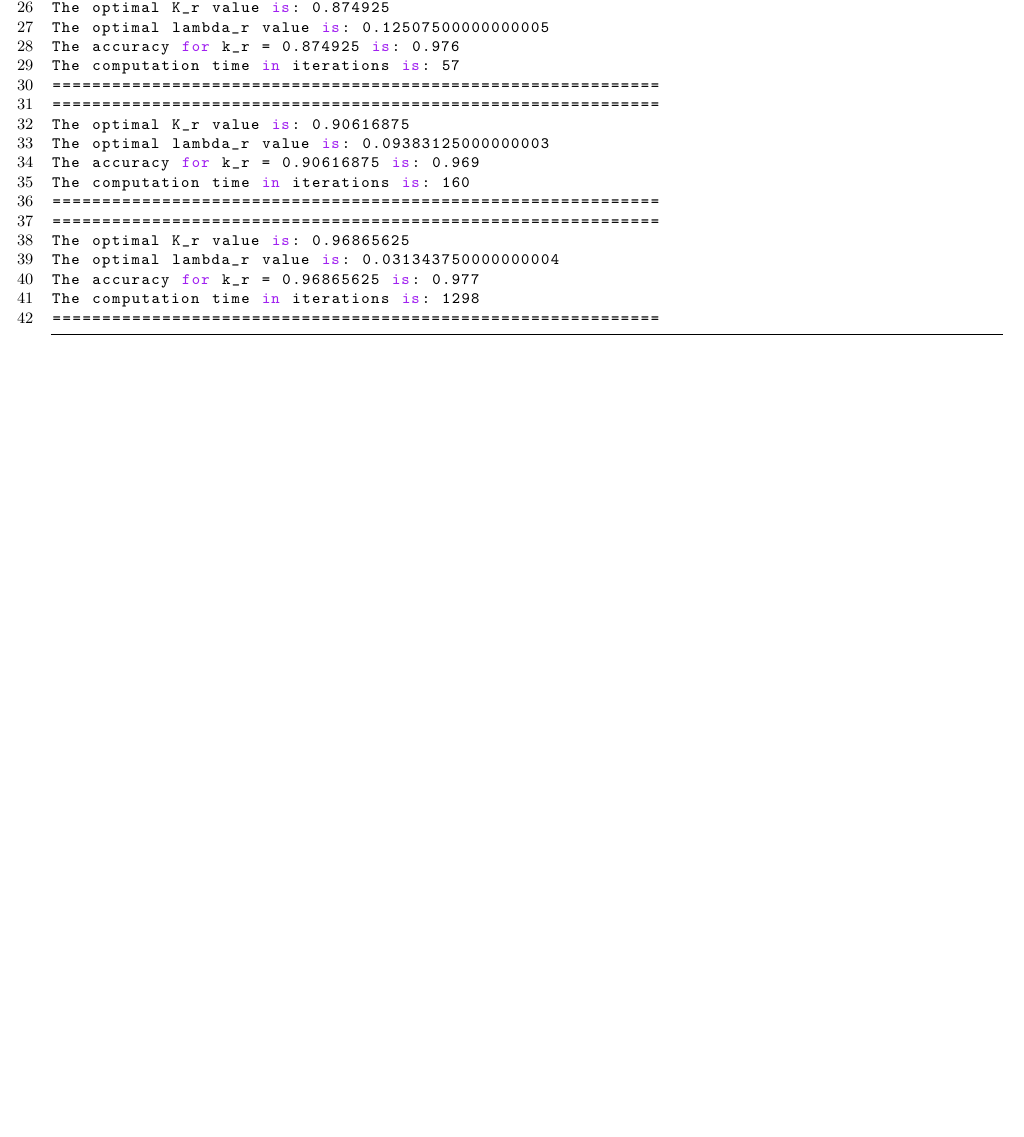
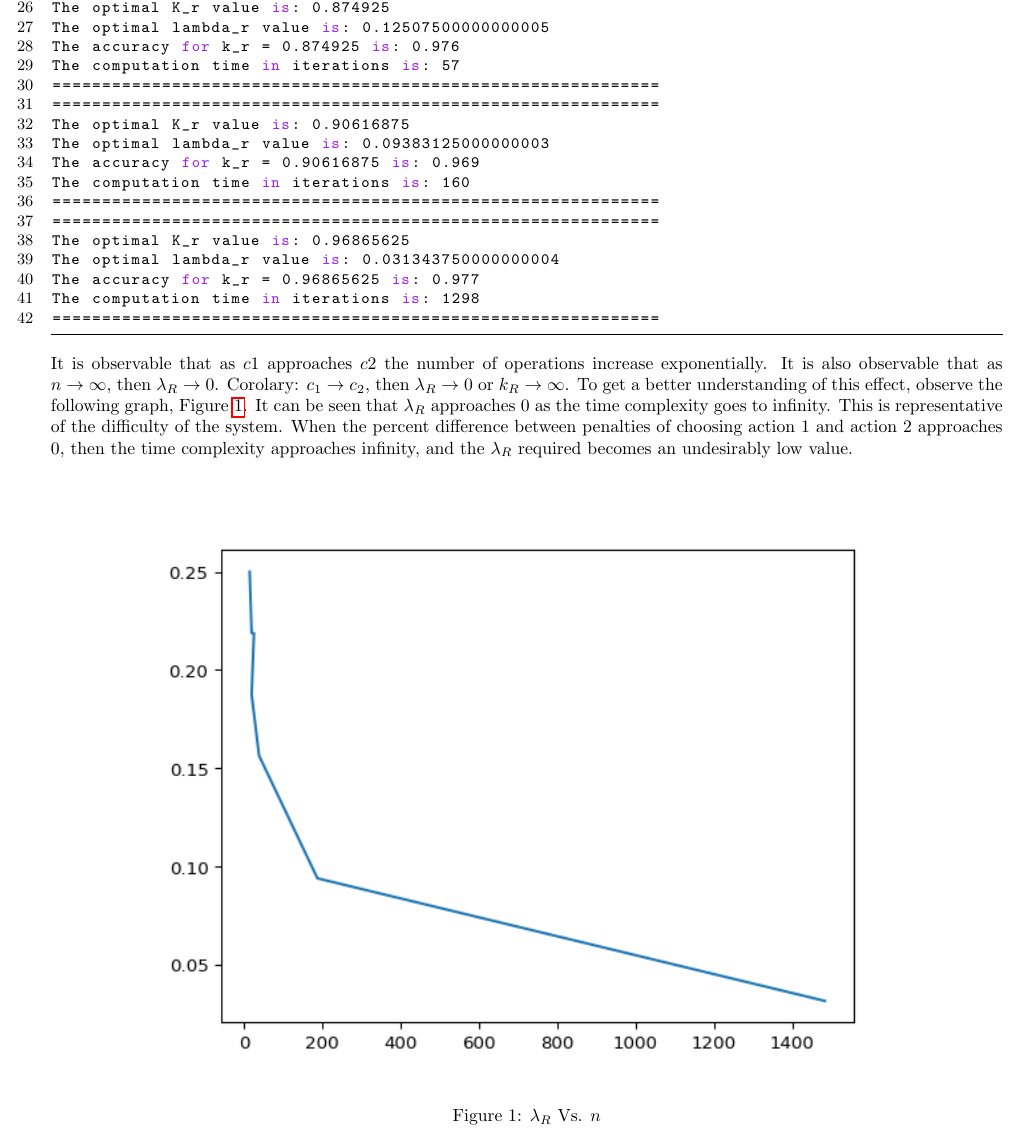
Before and after one commit to 0xSteve/learning_automata_simulator, a LaTeX document (writeup.tex): part of page 5 of 5, cut so that both start at the same text, the shorter picture padded with empty space. Compiled offline with pdfLaTeX.

Commit message:
Finished writeup.

```diff
--- a/writeup.tex
+++ b/writeup.tex
@@ -295,4 +295,10 @@ The accuracy for k_r = 0.96865625 is: 0.977
 The computation time in iterations is: 1298
 =============================================================
 \end{lstlisting}
+It is observable that as $c1$ approaches $c2$ the number of operations increase exponentially.  It is also observable that as $n \to \infty$, then $\lambda_R \to 0$. Corolary: $c_1 \to c_2$, then $\lambda_R \to 0$ or $k_R \to \infty$.  To get a better understanding of this effect, observe the following graph, Figure \ref{blah}. It can be seen that $\lambda_R$ approaches $0$ as the time complexity goes to infinity.  This is representative of the difficulty of the system.  When the percent difference between penalties of choosing action 1 and action 2 approaches 0, then the time complexity approaches infinity, and the $\lambda_R$ required becomes an undesirably low value.
+\begin{figure}[h!]
+    \centering
+    \includegraphics{plot.png}
+    \caption{$\lambda_R$ Vs. $n$} \label{blah}
+\end{figure}
 \end{document}
```
Also changed, not shown: writeup.pdf, 2 other files.
